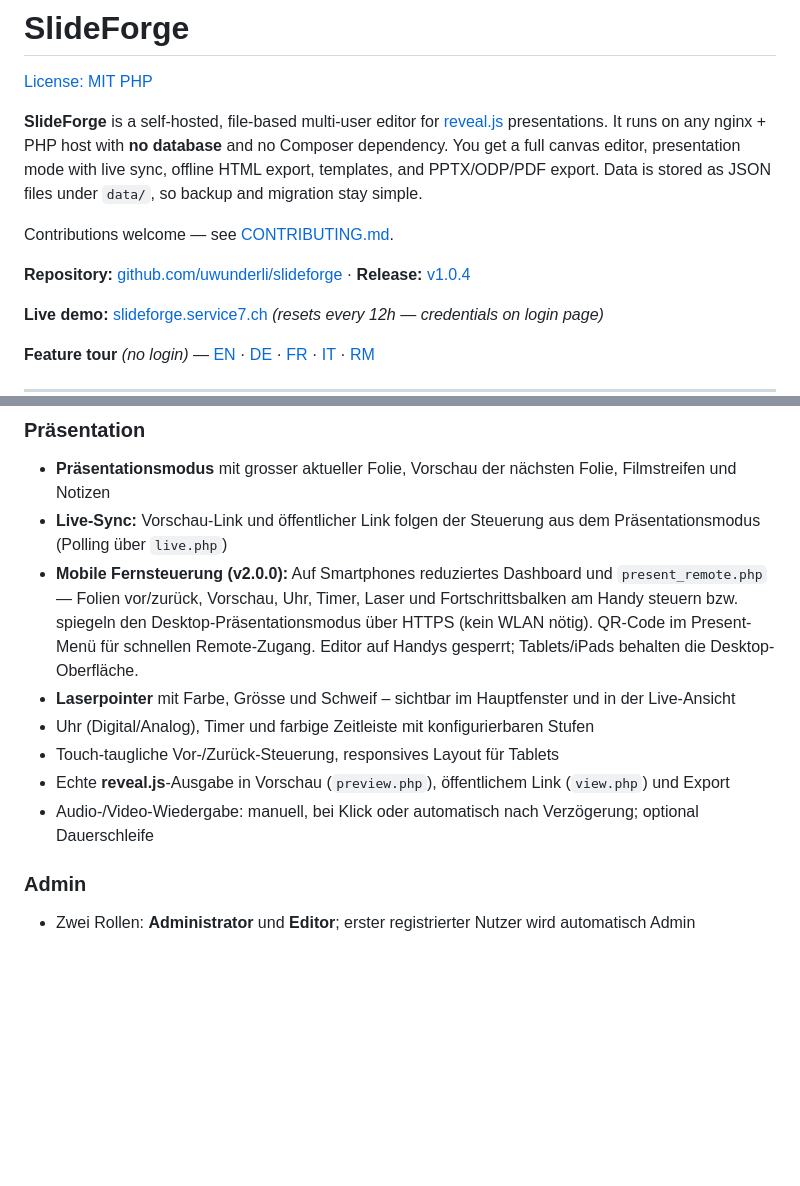
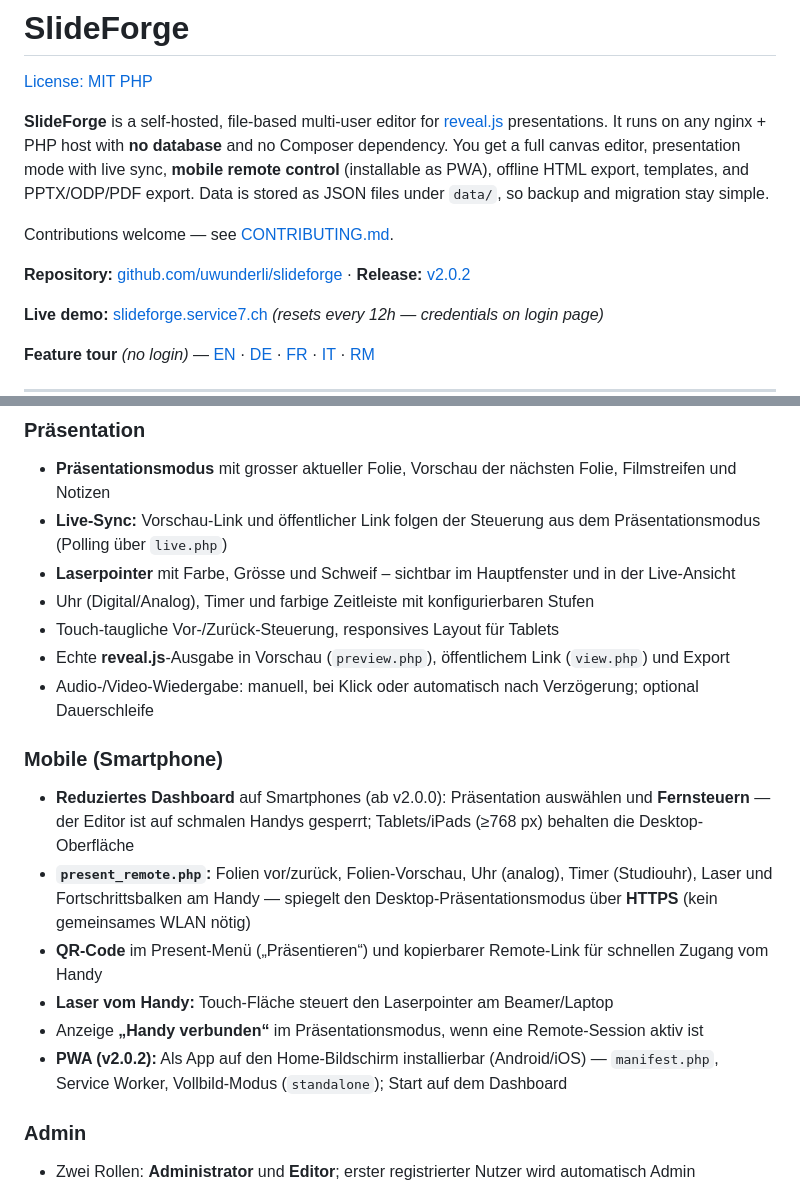
Before and after one commit to uwunderli/slideforge, a Markdown page: README.md, 2 parts joined by grey strips. Rendered like a GitHub page; blank space fills up the shorter version.

Commit message:
docs: README Mobile-Abschnitt und Release v2.0.2
Eigener Punkt für Smartphone-UI, Fernsteuerung und PWA; Release-Link aktualisiert.

Co-authored-by: Cursor <cursoragent@cursor.com>

```diff
--- a/README.md
+++ b/README.md
@@ -3,11 +3,11 @@
 [License: MIT](LICENSE)
 [PHP](https://www.php.net/)
 
-**SlideForge** is a self-hosted, file-based multi-user editor for [reveal.js](https://revealjs.com) presentations. It runs on any nginx + PHP host with **no database** and no Composer dependency. You get a full canvas editor, presentation mode with live sync, offline HTML export, templates, and PPTX/ODP/PDF export. Data is stored as JSON files under `data/`, so backup and migration stay simple.
+**SlideForge** is a self-hosted, file-based multi-user editor for [reveal.js](https://revealjs.com) presentations. It runs on any nginx + PHP host with **no database** and no Composer dependency. You get a full canvas editor, presentation mode with live sync, **mobile remote control** (installable as PWA), offline HTML export, templates, and PPTX/ODP/PDF export. Data is stored as JSON files under `data/`, so backup and migration stay simple.
 
 Contributions welcome — see [CONTRIBUTING.md](CONTRIBUTING.md).
 
-**Repository:** [github.com/uwunderli/slideforge](https://github.com/uwunderli/slideforge) · **Release:** [v1.0.4](https://github.com/uwunderli/slideforge/releases/tag/v1.0.4)
+**Repository:** [github.com/uwunderli/slideforge](https://github.com/uwunderli/slideforge) · **Release:** [v2.0.2](https://github.com/uwunderli/slideforge/releases/tag/v2.0.2)
 
 **Live demo:** [slideforge.service7.ch](https://slideforge.service7.ch/) *(resets every 12h — credentials on login page)*
 
@@ -64,12 +64,22 @@ Präsentationen. Läuft auf jedem PHP-Webspace, **keine Datenbank** nötig.
 
 - **Präsentationsmodus** mit grosser aktueller Folie, Vorschau der nächsten Folie, Filmstreifen und Notizen
 - **Live-Sync:** Vorschau-Link und öffentlicher Link folgen der Steuerung aus dem Präsentationsmodus (Polling über `live.php`)
-- **Mobile Fernsteuerung (v2.0.0):** Auf Smartphones reduziertes Dashboard und `present_remote.php` — Folien vor/zurück, Vorschau, Uhr, Timer, Laser und Fortschrittsbalken am Handy steuern bzw. spiegeln den Desktop-Präsentationsmodus über HTTPS (kein WLAN nötig). QR-Code im Present-Menü für schnellen Remote-Zugang. Editor auf Handys gesperrt; Tablets/iPads behalten die Desktop-Oberfläche.
 - **Laserpointer** mit Farbe, Grösse und Schweif – sichtbar im Hauptfenster und in der Live-Ansicht
 - Uhr (Digital/Analog), Timer und farbige Zeitleiste mit konfigurierbaren Stufen
 - Touch-taugliche Vor-/Zurück-Steuerung, responsives Layout für Tablets
 - Echte **reveal.js**-Ausgabe in Vorschau (`preview.php`), öffentlichem Link (`view.php`) und Export
 - Audio-/Video-Wiedergabe: manuell, bei Klick oder automatisch nach Verzögerung; optional Dauerschleife
+
+
+
+### Mobile (Smartphone)
+
+- **Reduziertes Dashboard** auf Smartphones (ab v2.0.0): Präsentation auswählen und **Fernsteuern** — der Editor ist auf schmalen Handys gesperrt; Tablets/iPads (≥768 px) behalten die Desktop-Oberfläche
+- **`present_remote.php`:** Folien vor/zurück, Folien-Vorschau, Uhr (analog), Timer (Studiouhr), Laser und Fortschrittsbalken am Handy — spiegelt den Desktop-Präsentationsmodus über **HTTPS** (kein gemeinsames WLAN nötig)
+- **QR-Code** im Present-Menü („Präsentieren“) und kopierbarer Remote-Link für schnellen Zugang vom Handy
+- **Laser vom Handy:** Touch-Fläche steuert den Laserpointer am Beamer/Laptop
+- Anzeige **„Handy verbunden“** im Präsentationsmodus, wenn eine Remote-Session aktiv ist
+- **PWA (v2.0.2):** Als App auf den Home-Bildschirm installierbar (Android/iOS) — `manifest.php`, Service Worker, Vollbild-Modus (`standalone`); Start auf dem Dashboard
 
 
 
```
